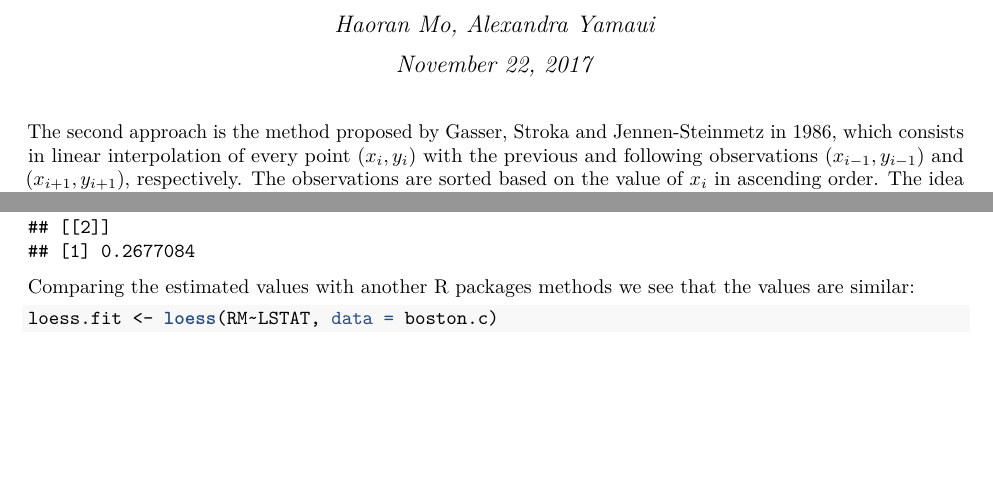
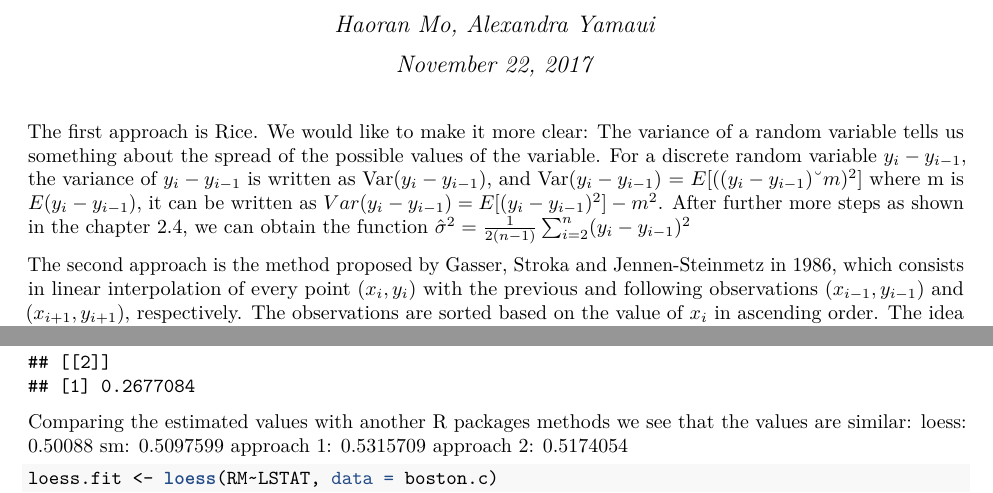
Before and after one commit to mohaoran93/Advanced-Statistics-and-Modeling-Non-parametric, an R Markdown document (Task2.Rmd): two parts of pages 1 and 2 of 3, joined at a grey line, cut so that both start at the same text, the shorter picture padded with empty space. The pictures show the output file Task2.pdf that the author committed with the source.

Commit message:
explanation for approach 1

````diff
--- a/Task2.Rmd
+++ b/Task2.Rmd
@@ -14,6 +14,9 @@ library(sm)
 ```{r include=FALSE}
 load('boston.Rdata')
 ```
+The first approach is Rice. We would like to make it more clear:
+The variance of a random variable tells us something about the spread of the possible values of the variable. For a discrete random variable $y_i - y_{i-1}$, the variance of $y_i - y_{i-1}$ is written as Var($y_i - y_{i-1}$), and Var($y_i - y_{i-1}$) = $E[ ((y_i - y_{i-1}) - m)^2 ]$ where m is $E(y_i - y_{i-1})$, it can be written as $Var(y_i - y_{i-1}) = E[ (y_i - y_{i-1})^2 ] - m^2$. After further more steps as shown in the chapter 2.4, we can obtain the function $\hat{\sigma}^2 = \frac{1}{2(n-1)}\sum_{i=2}^{n}(y_i - y_{i-1})^2$
+
 
 The second approach is the method proposed by Gasser, Stroka and Jennen-Steinmetz in 1986, which consists in linear interpolation of every point $(x_i,y_i)$ with the previous and following observations $(x_{i-1},y_{i-1})$ and $(x_{i+1},y_{i+1})$, respectively. The observations are sorted based on the value of $x_i$ in ascending order. The idea behind this approach is that $\hat{y_i}$ $(\hat{m_i})$ is approximetly equal to $(x_{i-1},m(x_{x-i}))$ and $(x_{x+1},m(x_{x+i}))$ if the function $m$ is smooth and $x_i$, $x_{i-1}$ and $x_{i+1}$ are close enough.
 
@@ -76,6 +79,10 @@ Y <- boston.c$RM
 ```
 
 Comparing the estimated values with another R packages methods we see that the values are similar:
+loess: 0.50088
+sm: 0.5097599
+approach 1: 0.5315709
+approach 2: 0.5174054
 ```{r}
 loess.fit <- loess(RM~LSTAT, data = boston.c)
 residual.variance.loess <- var(loess.fit$residuals)
````
Also changed, not shown: Task2.pdf.
